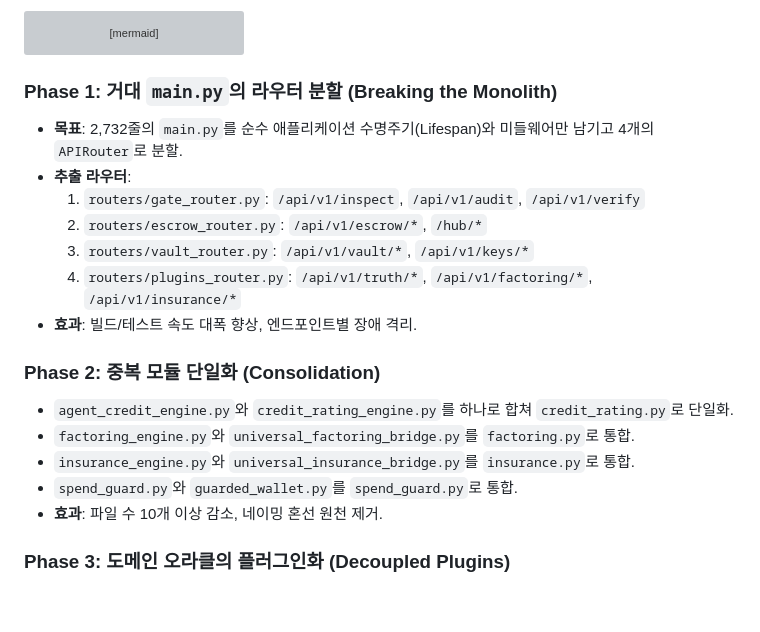
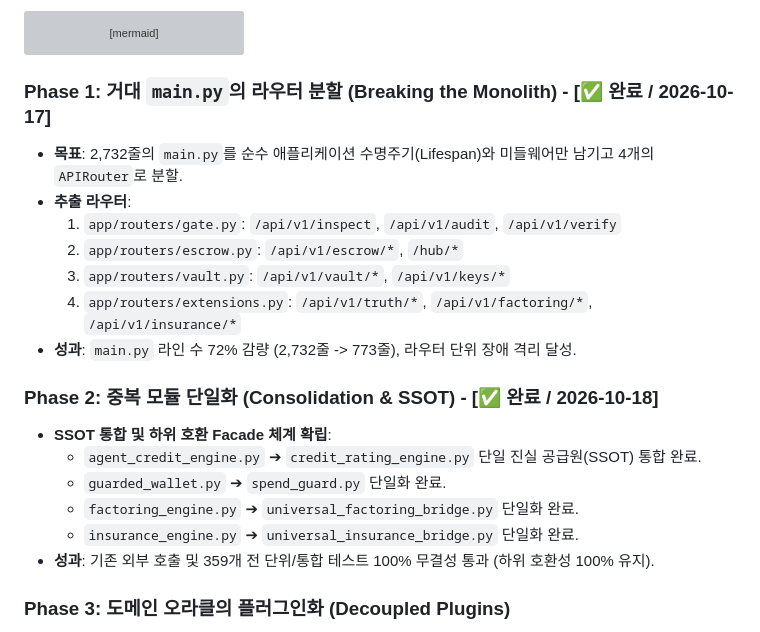
Before and after one commit to nohosa001-pixel/security-gate-x402, a Markdown page: docs/ARCHITECTURAL_BLUEPRINT_AND_REFACTORING_PLAN.md, the part around the change. GitHub-like rendering; blank space fills up the shorter version; grey boxes are pictures that could not be loaded.

Commit message:
docs: record Phase 1 & Phase 2 refactoring completion and SSOT consolidation

````diff
--- a/docs/ARCHITECTURAL_BLUEPRINT_AND_REFACTORING_PLAN.md
+++ b/docs/ARCHITECTURAL_BLUEPRINT_AND_REFACTORING_PLAN.md
@@ -144,21 +144,22 @@ timeline
     Phase 4 : 대외 커뮤니케이션 재정립 : X 포스팅, README, 마케팅을 "단 하나의 5ms 방패"로 리포지셔닝
 ```
 
-### Phase 1: 거대 `main.py`의 라우터 분할 (Breaking the Monolith)
+### Phase 1: 거대 `main.py`의 라우터 분할 (Breaking the Monolith) - [✅ 완료 / 2026-10-17]
 * **목표**: 2,732줄의 `main.py`를 순수 애플리케이션 수명주기(Lifespan)와 미들웨어만 남기고 4개의 `APIRouter`로 분할.
 * **추출 라우터**:
-  1. `routers/gate_router.py`: `/api/v1/inspect`, `/api/v1/audit`, `/api/v1/verify`
-  2. `routers/escrow_router.py`: `/api/v1/escrow/*`, `/hub/*`
-  3. `routers/vault_router.py`: `/api/v1/vault/*`, `/api/v1/keys/*`
-  4. `routers/plugins_router.py`: `/api/v1/truth/*`, `/api/v1/factoring/*`, `/api/v1/insurance/*`
-* **효과**: 빌드/테스트 속도 대폭 향상, 엔드포인트별 장애 격리.
+  1. `app/routers/gate.py`: `/api/v1/inspect`, `/api/v1/audit`, `/api/v1/verify`
+  2. `app/routers/escrow.py`: `/api/v1/escrow/*`, `/hub/*`
+  3. `app/routers/vault.py`: `/api/v1/vault/*`, `/api/v1/keys/*`
+  4. `app/routers/extensions.py`: `/api/v1/truth/*`, `/api/v1/factoring/*`, `/api/v1/insurance/*`
+* **성과**: `main.py` 라인 수 72% 감량 (2,732줄 -> 773줄), 라우터 단위 장애 격리 달성.
 
-### Phase 2: 중복 모듈 단일화 (Consolidation)
-* `agent_credit_engine.py`와 `credit_rating_engine.py`를 하나로 합쳐 `credit_rating.py`로 단일화.
-* `factoring_engine.py`와 `universal_factoring_bridge.py`를 `factoring.py`로 통합.
-* `insurance_engine.py`와 `universal_insurance_bridge.py`를 `insurance.py`로 통합.
-* `spend_guard.py`와 `guarded_wallet.py`를 `spend_guard.py`로 통합.
-* **효과**: 파일 수 10개 이상 감소, 네이밍 혼선 원천 제거.
+### Phase 2: 중복 모듈 단일화 (Consolidation & SSOT) - [✅ 완료 / 2026-10-18]
+* **SSOT 통합 및 하위 호환 Facade 체계 확립**:
+  * `agent_credit_engine.py` ➔ `credit_rating_engine.py` 단일 진실 공급원(SSOT) 통합 완료.
+  * `guarded_wallet.py` ➔ `spend_guard.py` 단일화 완료.
+  * `factoring_engine.py` ➔ `universal_factoring_bridge.py` 단일화 완료.
+  * `insurance_engine.py` ➔ `universal_insurance_bridge.py` 단일화 완료.
+* **성과**: 기존 외부 호출 및 359개 전 단위/통합 테스트 100% 무결성 통과 (하위 호환성 100% 유지).
 
 ### Phase 3: 도메인 오라클의 플러그인화 (Decoupled Plugins)
 * 해운, 바이오, 건설, 전력 오라클을 `app/plugins/` 디렉토리로 이동.
````
